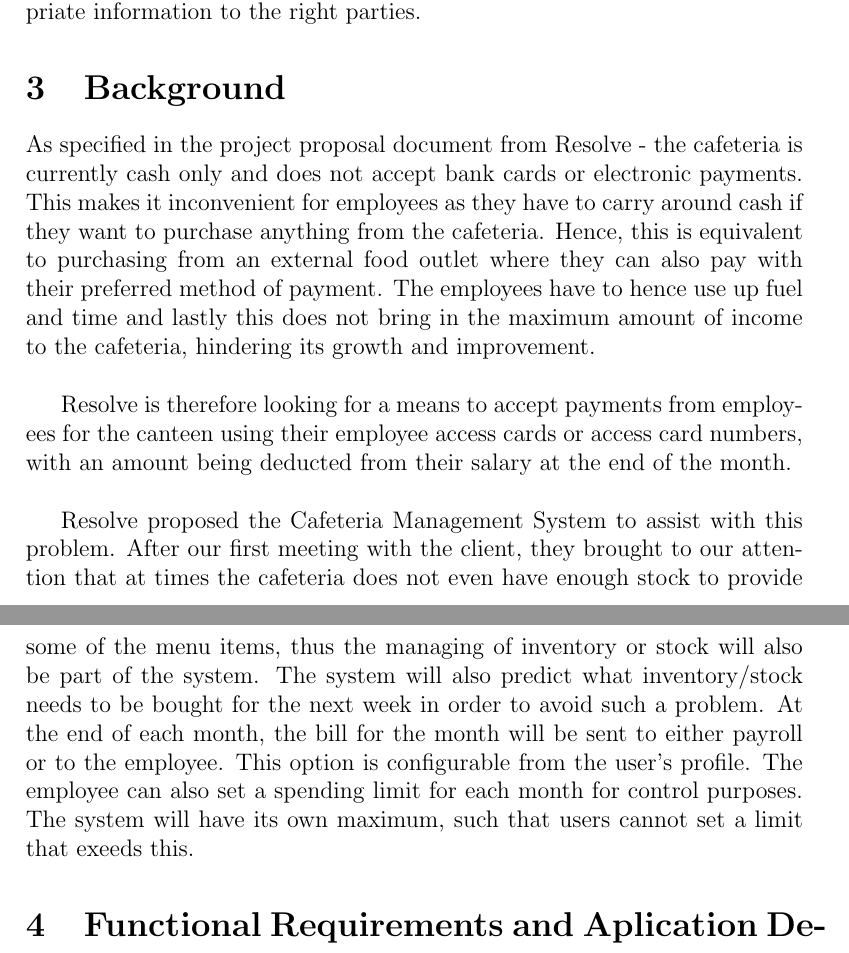
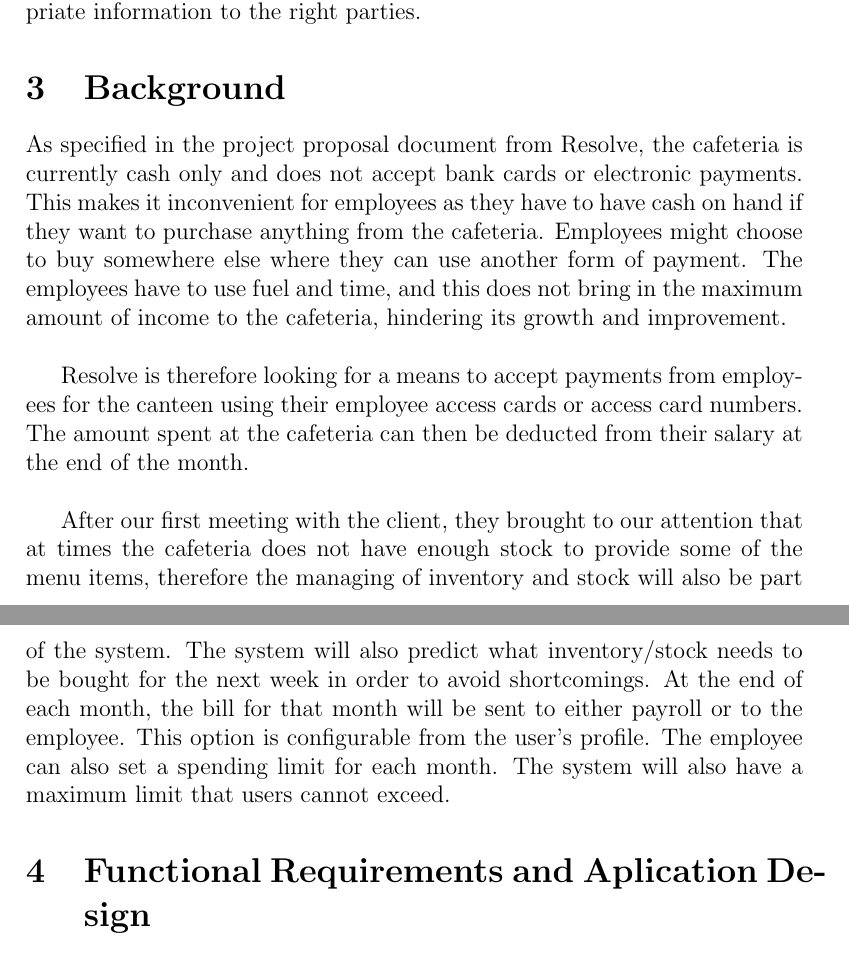
Before and after one commit to toniamichael94/MainProjectCOS301, a LaTeX document (FunctionalRequirements.tex): two parts of pages 3 and 4 of 14, joined at a grey line, cut so that both start at the same text. Compiled offline with pdfLaTeX.

Commit message:
More editing

```diff
--- a/FunctionalRequirements.tex
+++ b/FunctionalRequirements.tex
@@ -40,12 +40,11 @@
 
 %%---------------------------------- BACKGROUND -----------------------------------------
 \section{Background}
-As specified in the project proposal document from Resolve - the cafeteria is currently cash only and does not accept bank cards or electronic payments. This makes it inconvenient for employees as they have to carry around cash if they want to purchase anything from the cafeteria. Hence, this is equivalent to purchasing from an external food outlet where they can also pay with their preferred method of payment. The employees have to hence use up fuel and time and lastly this does not bring in the maximum amount of income to the cafeteria, hindering its growth and improvement.\\
+As specified in the project proposal document from Resolve, the cafeteria is currently cash only and does not accept bank cards or electronic payments. This makes it inconvenient for employees as they have to have cash on hand if they want to purchase anything from the cafeteria. Employees might choose to buy somewhere else where they can use another form of payment. The employees have to use fuel and time, and this does not bring in the maximum amount of income to the cafeteria, hindering its growth and improvement.\\
 
-Resolve is therefore looking for a means to accept payments from employees for the canteen using their employee access cards or access card numbers, with an amount being deducted from their salary at the end of the month.\\
+Resolve is therefore looking for a means to accept payments from employees for the canteen using their employee access cards or access card numbers. The amount spent at the cafeteria can then be deducted from their salary at the end of the month.\\
 
-Resolve proposed the Cafeteria Management System to assist with this problem.
-After our first meeting with the client, they brought to our attention that at times the cafeteria does not even have enough stock to provide some of the menu items, thus the managing of inventory or stock will also be part of the system. The system will also predict what inventory/stock needs to be bought for the next week in order to avoid such a problem. At the end of each month, the bill for the month will be sent to either payroll or to the employee. This option is configurable from the user's profile. The employee can also set a spending limit for each month for control purposes. The system will have its own maximum, such that users cannot set a limit that exeeds this.
+After our first meeting with the client, they brought to our attention that at times the cafeteria does not have enough stock to provide some of the menu items, therefore the managing of inventory and stock will also be part of the system. The system will also predict what inventory/stock needs to be bought for the next week in order to avoid shortcomings. At the end of each month, the bill for that month will be sent to either payroll or to the employee. This option is configurable from the user's profile. The employee can also set a spending limit for each month. The system will also have a maximum limit that users cannot exceed.
 
 %%--------------------------------------- FUNCTIONAL REQUIREMENTS--------------------------------
 \section{Functional Requirements and Aplication Design}
```
